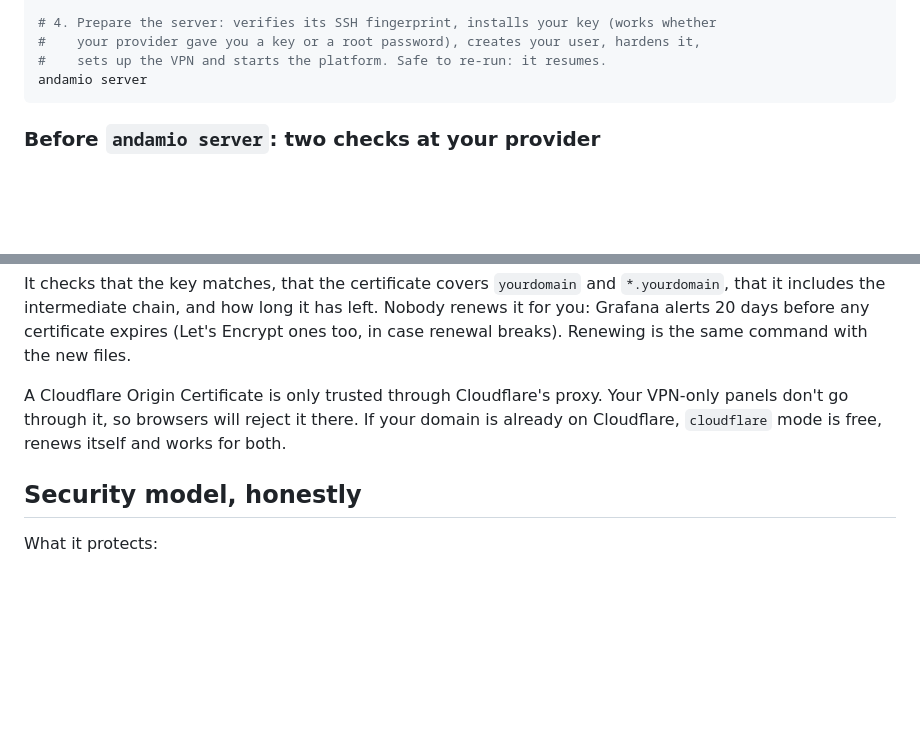
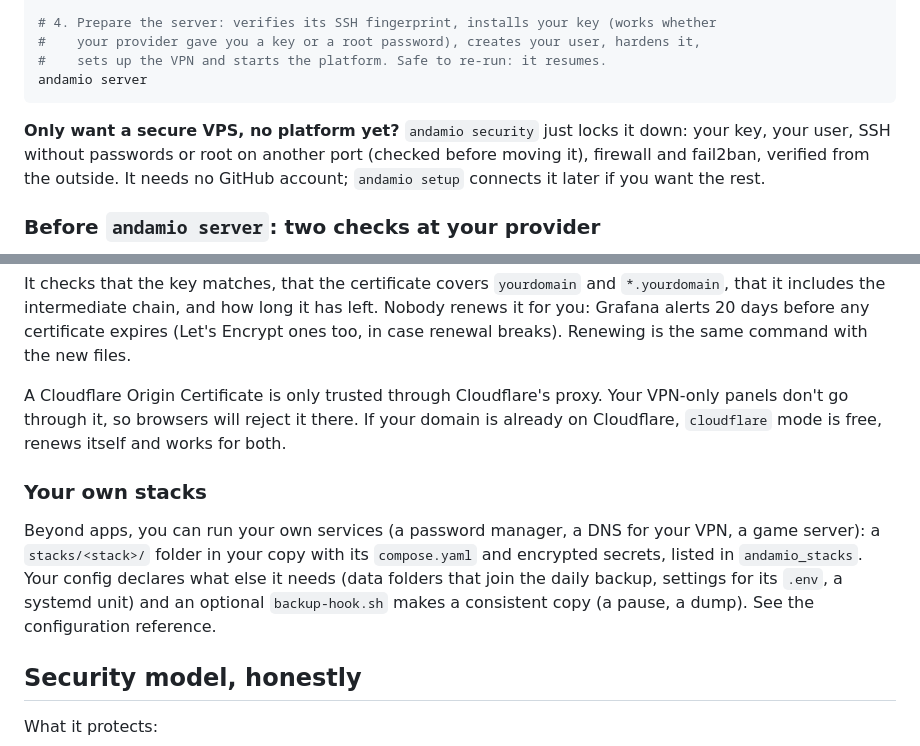
Before and after one commit to andamio-me/andamio, a Markdown page: README.md, 2 parts joined by grey strips. Drawn GitHub-style; blank space fills up the shorter version.

````diff
--- a/README.md
+++ b/README.md
@@ -110,6 +110,11 @@ git add -A && git commit -m "andamio: my server" && git push
 #    sets up the VPN and starts the platform. Safe to re-run: it resumes.
 andamio server
 ```
+
+**Only want a secure VPS, no platform yet?** `andamio security` just locks it down: your key,
+your user, SSH without passwords or root on another port (checked before moving it),
+firewall and fail2ban, verified from the outside. It needs no GitHub account; `andamio setup`
+connects it later if you want the rest.
 
 ### Before `andamio server`: two checks at your provider
 
@@ -379,6 +384,14 @@ A Cloudflare Origin Certificate is only trusted through Cloudflare's proxy. Your
 panels don't go through it, so browsers will reject it there. If your domain is already on
 Cloudflare, `cloudflare` mode is free, renews itself and works for both.
 
+### Your own stacks
+
+Beyond apps, you can run your own services (a password manager, a DNS for your VPN, a game
+server): a `stacks/<stack>/` folder in your copy with its `compose.yaml` and encrypted
+secrets, listed in `andamio_stacks`. Your config declares what else it needs (data folders
+that join the daily backup, settings for its `.env`, a systemd unit) and an optional
+`backup-hook.sh` makes a consistent copy (a pause, a dump). See the configuration reference.
+
 ## Security model, honestly
 
 What it protects:
````
Also changed, not shown: README.es.md (+14 -0 lines).
